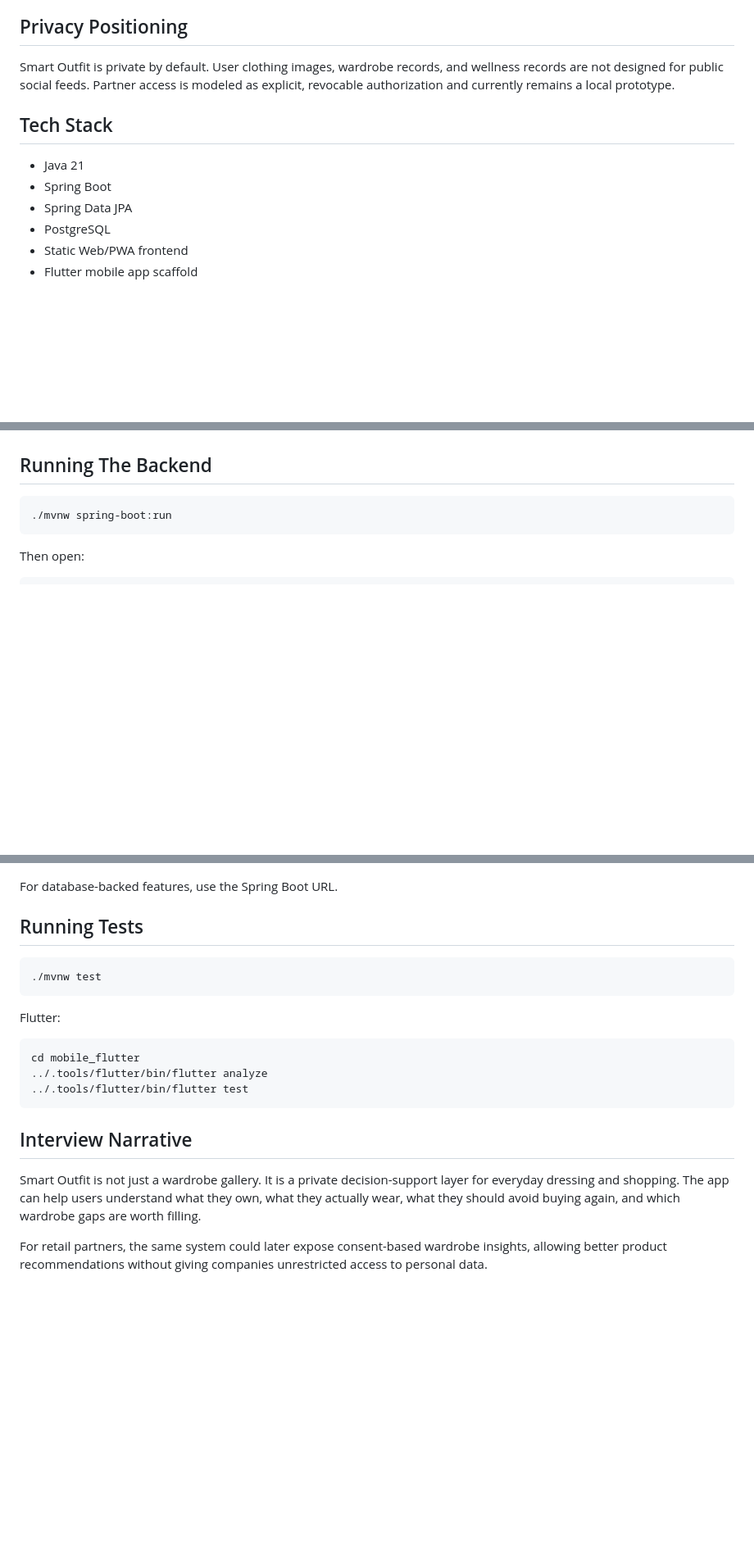
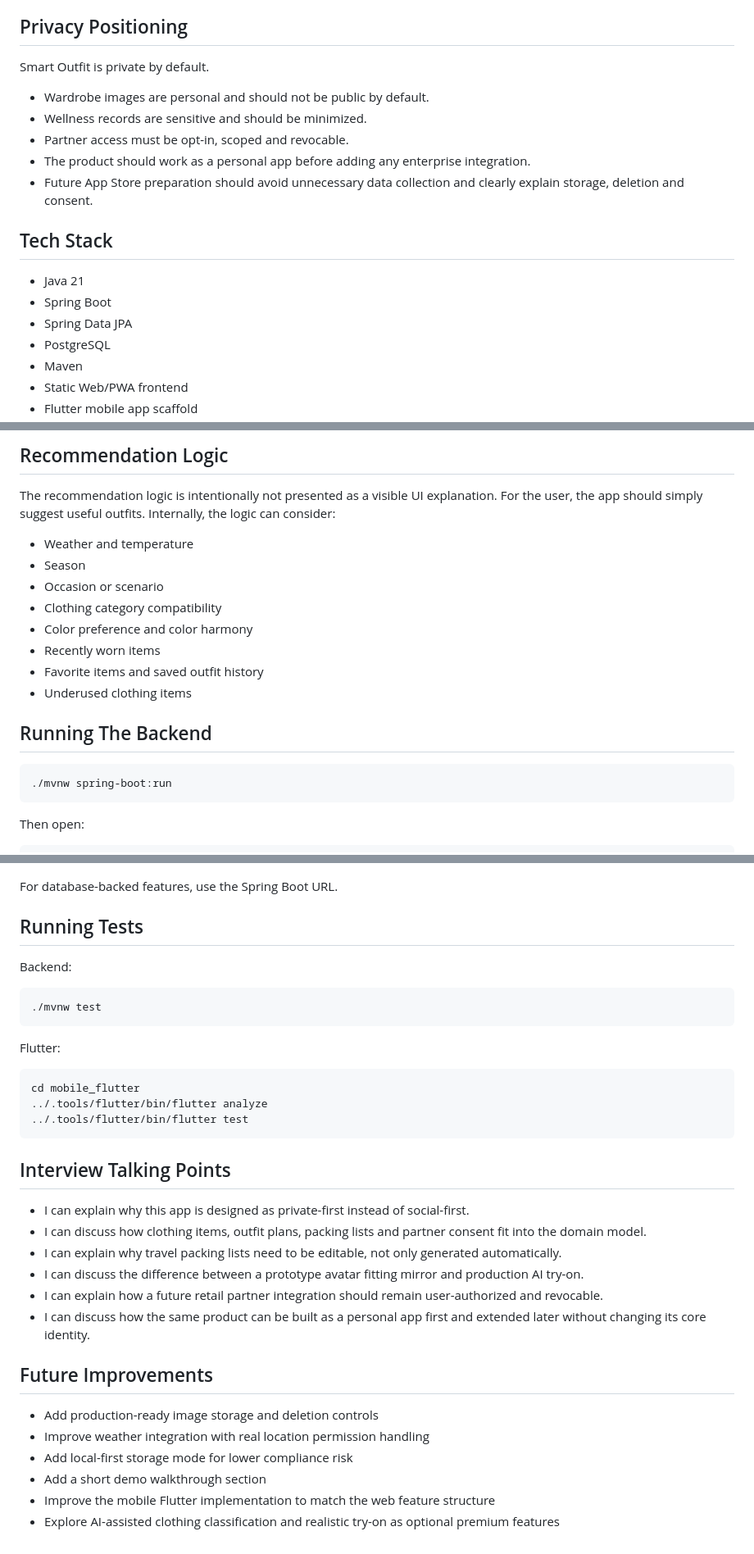
Before and after one commit to lilarosa/smartoutfit, a Markdown page: README.md, 3 parts joined by grey strips. Shown at 82% size. Rendered like a GitHub page; blank space fills up the shorter version.

````diff
--- a/README.md
+++ b/README.md
@@ -19,7 +51,13 @@ The project is designed as an interview portfolio project with a clear consumer
 
 ## Privacy Positioning
 
-Smart Outfit is private by default. User clothing images, wardrobe records, and wellness records are not designed for public social feeds. Partner access is modeled as explicit, revocable authorization and currently remains a local prototype.
+Smart Outfit is private by default.
+
+- Wardrobe images are personal and should not be public by default.
+- Wellness records are sensitive and should be minimized.
+- Partner access must be opt-in, scoped and revocable.
+- The product should work as a personal app before adding any enterprise integration.
+- Future App Store preparation should avoid unnecessary data collection and clearly explain storage, deletion and consent.
 
 ## Tech Stack
 
@@ -27,5 +65,6 @@ Smart Outfit is private by default. User clothing images, wardrobe records, and
 - Spring Boot
 - Spring Data JPA
 - PostgreSQL
+- Maven
 - Static Web/PWA frontend
 - Flutter mobile app scaffold
@@ -33,3 +167,16 @@ Smart Outfit is private by default. User clothing images, wardrobe records, and
+## Recommendation Logic
+
+The recommendation logic is intentionally not presented as a visible UI explanation.
+For the user, the app should simply suggest useful outfits. Internally, the logic can consider:
+
+- Weather and temperature
+- Season
+- Occasion or scenario
+- Clothing category compatibility
+- Color preference and color harmony
+- Recently worn items
+- Favorite items and saved outfit history
+- Underused clothing items
 
 ## Running The Backend
 
@@ -53,6 +200,8 @@ For database-backed features, use the Spring Boot URL.
 
 ## Running Tests
 
+Backend:
+
 ```bash
 ./mvnw test
 ```
@@ -65,8 +214,20 @@ cd mobile_flutter
 ../.tools/flutter/bin/flutter test
 ```
 
-## Interview Narrative
+## Interview Talking Points
 
-Smart Outfit is not just a wardrobe gallery. It is a private decision-support layer for everyday dressing and shopping. The app can help users understand what they own, what they actually wear, what they should avoid buying again, and which wardrobe gaps are worth filling.
+- I can explain why this app is designed as private-first instead of social-first.
+- I can discuss how clothing items, outfit plans, packing lists and partner consent fit into the domain model.
+- I can explain why travel packing lists need to be editable, not only generated automatically.
+- I can discuss the difference between a prototype avatar fitting mirror and production AI try-on.
+- I can explain how a future retail partner integration should remain user-authorized and revocable.
+- I can discuss how the same product can be built as a personal app first and extended later without changing its core identity.
 
-For retail partners, the same system could later expose consent-based wardrobe insights, allowing better product recommendations without giving companies unrestricted access to personal data.
+## Future Improvements
+
+- Add production-ready image storage and deletion controls
+- Improve weather integration with real location permission handling
+- Add local-first storage mode for lower compliance risk
+- Add a short demo walkthrough section
+- Improve the mobile Flutter implementation to match the web feature structure
+- Explore AI-assisted clothing classification and realistic try-on as optional premium features
````
Also changed, not shown: other parts of README.md (+140 -13 lines), docs/screenshots/smartoutfit-home.png (added).
